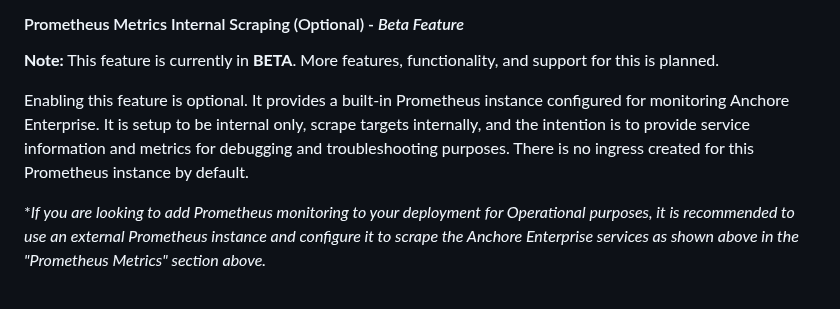
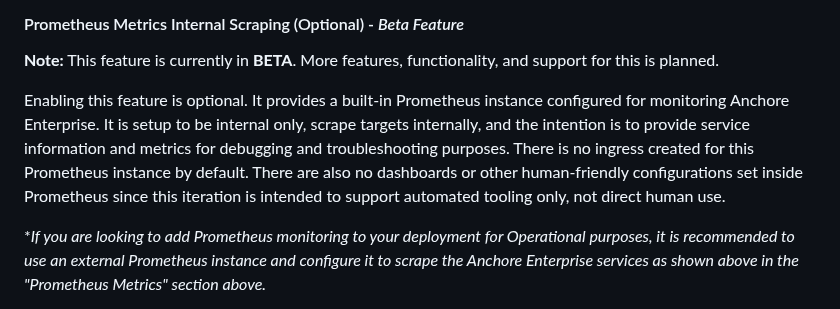
Before and after one commit to anchore/anchore-charts, a Markdown page: stable/enterprise/README.md, the part around the change. GitHub-like rendering.

Commit message:
Added some additional documentation; bumped chart & app version
Signed-off-by: Jesse Tamburino <jesse.tamburino@anchore.com>

```diff
--- a/stable/enterprise/README.md
+++ b/stable/enterprise/README.md
@@ -422,7 +422,7 @@ For those using the [Prometheus operator](https://github.com/prometheus-operator
 
 **Note:** This feature is currently in **BETA**. More features, functionality, and support for this is planned.
 
-Enabling this feature is optional. It provides a built-in Prometheus instance configured for monitoring Anchore Enterprise. It is setup to be internal only, scrape targets internally, and the intention is to provide service information and metrics for debugging and troubleshooting purposes. There is no ingress created for this Prometheus instance by default.
+Enabling this feature is optional. It provides a built-in Prometheus instance configured for monitoring Anchore Enterprise. It is setup to be internal only, scrape targets internally, and the intention is to provide service information and metrics for debugging and troubleshooting purposes. There is no ingress created for this Prometheus instance by default. There are also no dashboards or other human-friendly configurations set inside Prometheus since this iteration is intended to support automated tooling only, not direct human use.
 
 **If you are looking to add Prometheus monitoring to your deployment for Operational purposes, it is recommended to use an external Prometheus instance and configure it to scrape the Anchore Enterprise services as shown above in the "Prometheus Metrics" section above.*
 
```
